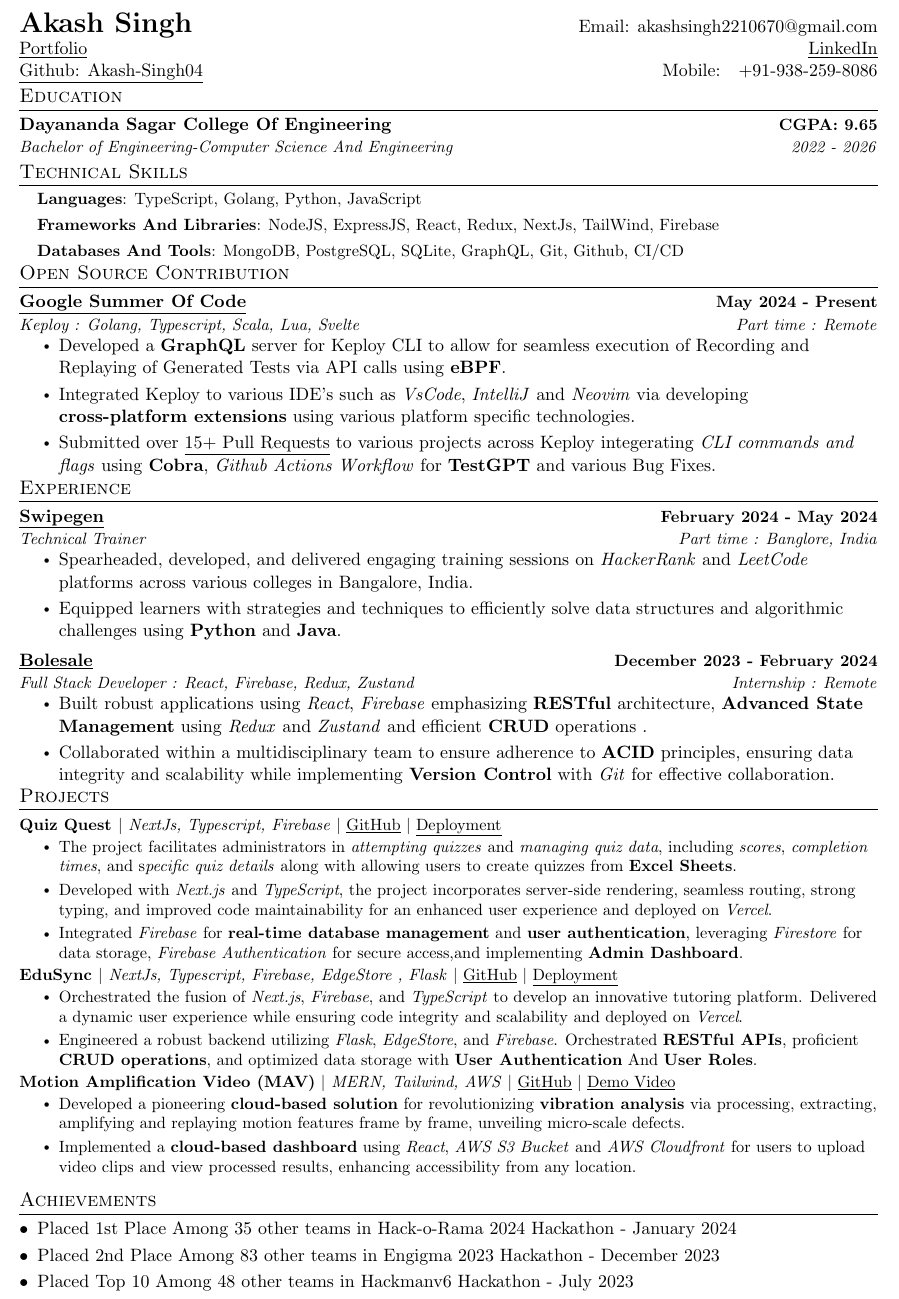
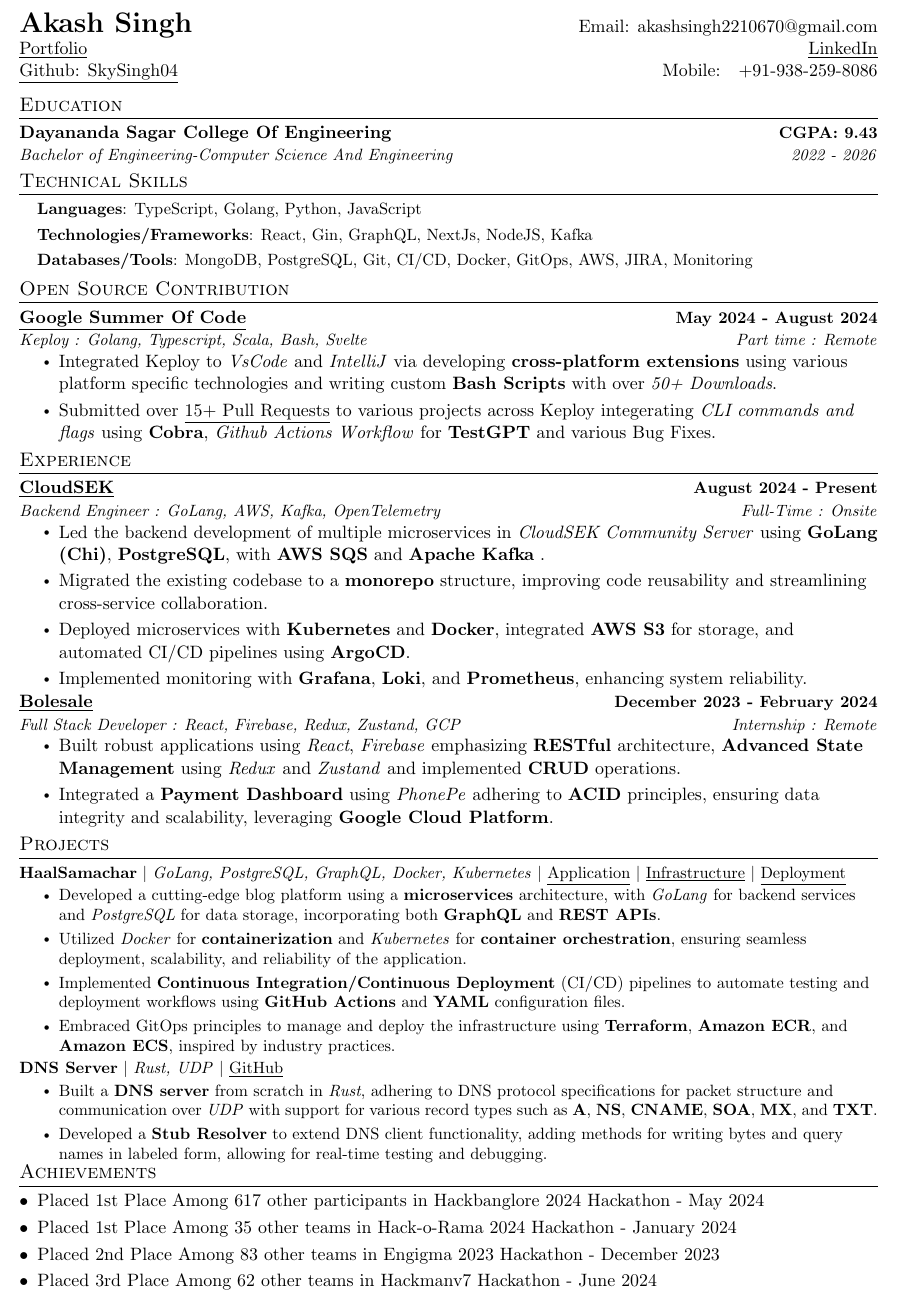
Before and after one commit to SkySingh04/Resume-Archive, a LaTeX document (main.tex): part of the page, cut so that both start at the same text. Compiled offline with pdfLaTeX.

Commit message:
Update main.tex

```diff
--- a/main.tex
+++ b/main.tex
@@ -101,12 +101,14 @@
 %%%%%%  CV STARTS HERE  %%%%%%
 
 \begin{document}
+
 %----------HEADING-----------------
 \begin{tabular*}{\textwidth}{l@{\extracolsep{\fill}}r}
 
+
   \textbf{{\LARGE Akash Singh}} & Email: \href{mailto:akashsingh2210670@gmail.com}{akashsingh2210670@gmail.com}\\
-  \underline{\href{https://meetakash.vercel.app/}{Portfolio}} & \underline{\href{https://www.linkedin.com/in/akash-singh-a57081253/}{LinkedIn}} \\
-  \underline{\href{https://github.com/Akash-Singh04}{Github: Akash-Singh04}} & Mobile:~~~+91-938-259-8086
+  \underline{\href{https://meetakash.vercel.app/}{Portfolio}} & \underline{\href{https://www.linkedin.com/in/skysingh04/}{LinkedIn}} \\
+  \underline{\href{https://github.com/SkySingh04}{Github: SkySingh04}} & Mobile:~~~+91-938-259-8086
 \end{tabular*}
 
 %-----------EDUCATION-----------------
@@ -115,11 +117,11 @@
 
 %   I have keen interest in computer science and public speaking. I enjoy socialising and building connections with people in my free time. I'm also interested in web development and data science, while also learning new technologies everyday. When I'm not tinkering with my laptop, I enjoy participating in debates, hackathons and other social events that further help me build my personality and improve my network
 
-\vspace{-5pt}
+
 \section{Education}
   \resumeSubHeadingListStart
     \resumeSubheading
-        {Dayananda Sagar College Of Engineering}{CGPA: 9.65}
+        {Dayananda Sagar College Of Engineering}{CGPA: 9.43}
       {Bachelor of Engineering-Computer Science And Engineering}{2022 - 2026}
       \vspace{-5pt}
     \resumeSubHeadingListEnd
@@ -130,154 +132,174 @@
     \small{\item{
      \textbf{Languages}{: TypeScript, Golang, Python, JavaScript}
 
-    \textbf{Frameworks And Libraries}{: NodeJS, ExpressJS, React, Redux, NextJs, TailWind, Firebase}
+    \textbf{Technologies/Frameworks}{: React, Gin, GraphQL, NextJs, NodeJS, Kafka}
 
-     \textbf{Databases And Tools}{: MongoDB, PostgreSQL, SQLite, GraphQL, Git, Github, CI/CD} \\
+     \textbf{Databases/Tools}{: MongoDB, PostgreSQL, Git, CI/CD, Docker, GitOps, AWS, JIRA, Monitoring} \\
 
     }}
  \end{itemize}
- \vspace{-13pt}
+ \vspace{-10pt}
 %-----------Open Source-----------------
 \section{Open Source Contribution}
     \resumeSubHeadingListStart
         \resumeSubheading
             {\underline{\href{https://summerofcode.withgoogle.com/programs/2024/projects/XKj0YXC7}{Google Summer Of Code}}}
-            {May 2024 - Present}
-            {Keploy : Golang, Typescript, Scala, Lua, Svelte }{Part time : Remote}
+            {May 2024 - August 2024}
+            {Keploy : Golang, Typescript, Scala, Bash, Svelte }{Part time : Remote}
             \resumeItemListStart
-                \item Developed a \textbf{GraphQL} server for Keploy CLI to allow for seamless execution of Recording and Replaying of Generated Tests via API calls using \textbf{eBPF}.
-                \item Integrated Keploy to various IDE's such as \textit{VsCode}, \textit{IntelliJ} and \textit{Neovim} via developing \textbf{cross-platform extensions} using various platform specific technologies.
-                \item Submitted over \underline{\href{https://gist.github.com/Akash-Singh04/6583e1be7b05b818df7d5b224b37df67}{15+ Pull Requests}} to various projects across Keploy integerating \textit{CLI commands and flags} using \textbf{Cobra}, \textit{Github Actions Workflow} for \textbf{TestGPT} and various Bug Fixes.
+                % \item Developed a \textbf{GraphQL} server for Keploy CLI to allow for seamless execution of \textit{Recording} and \textit{Replaying} of Generated Tests via API calls using \textbf{eBPF}.
+                \item Integrated Keploy to \textit{VsCode} and \textit{IntelliJ} via developing \textbf{cross-platform extensions} using various platform specific technologies and writing custom \textbf{Bash Scripts} with over \textit{50+ Downloads}.
+
+                \item Submitted over \underline{\href{https://gist.github.com/SkySingh04/6583e1be7b05b818df7d5b224b37df67}{15+ Pull Requests}} to various projects across Keploy integerating \textit{CLI commands and flags} using \textbf{Cobra}, \textit{Github Actions Workflow} for \textbf{TestGPT} and various Bug Fixes.
                 % \item Enhanced {\href{https://github.com/keploy/keploy}{Keploy CLI}} via implementing \textbf{CLI Commands} with \textbf{Cobra} including \textbf{Update}, \textbf{Normalise} commands alongside adding \textbf{CLI Flags} such as \textbf{--version} flag, and \textbf{--enableANSIColor}.
                 % \item Enhanced \textbf{Github Actions Workflow} for {\href{https://github.com/keploy/TestGPT}{TestGPT}} alongside various \textbf{Bug Fixes} And \textbf{Documentation} updates
                 % to improve user experience.\href{}{Contributions}
             \resumeItemListEnd
     \resumeSubHeadingListEnd
-\vspace{-12pt}
+\vspace{-10pt}
 %-----------Experience-----------------
 \section{Experience}
-    \resumeSubHeadingListStart
-    \resumeSubheading
-		{\href{https://www.linkedin.com/company/swipegen/}{\underline{Swipegen}}}{February 2024 -  May 2024}
-		{Technical Trainer}{Part time : Banglore, India}
-		\resumeItemListStart
-        \item Spearheaded, developed, and delivered engaging training sessions on \textit{HackerRank} and \textit{LeetCode} platforms across various colleges in Bangalore, India.
-        \item Equipped learners with strategies and techniques to efficiently solve data structures and algorithmic challenges using \textbf{Python} and \textbf{Java}.
-        % \item \textbf{Spearheaded} comprehensive virtual instruction in Full Stack Development at CodingZen, providing insightful guidance on \textbf{front-end} and \textbf{back-end} technologies to a diverse cohort of students.
-        % \item Developed and delivered a \textit{dynamic curriculum}, integrating real-world projects and interactive sessions to facilitate \textit{hands-on learning experiences}, enabling students to grasp complex concepts effectively.
-		\resumeItemListEnd
+\resumeSubHeadingListStart
+  \resumeSubheading
+{\href{https://cloudsek.com/}{\underline{CloudSEK}}}{August 2024 - Present}
+  {Backend Engineer : GoLang, AWS, Kafka, OpenTelemetry}{Full-Time : Onsite}
+  \resumeItemListStart
+  \item Led the backend development of multiple microservices in \textit{CloudSEK Community Server} using \textbf{GoLang (Chi)}, \textbf{PostgreSQL}, with \textbf{AWS SQS} and \textbf{Apache Kafka} .
+  \item Migrated the existing codebase to a \textbf{monorepo} structure, improving code reusability and streamlining cross-service collaboration.
+  \item Deployed microservices with \textbf{Kubernetes} and \textbf{Docker}, integrated \textbf{AWS S3} for storage, and automated CI/CD pipelines using \textbf{ArgoCD}.
+  \item Implemented monitoring with \textbf{Grafana}, \textbf{Loki}, and \textbf{Prometheus}, enhancing system reliability.
+  \resumeItemListEnd
+
+
+  %   \resumeSubHeadingListStart
+  %   \resumeSubheading
+		% {\href{https://www.linkedin.com/company/swipegen/}{\underline{Swipegen}}}{February 2024 -  May 2024}
+		% {Technical Trainer}{Part time : Banglore, India}
+		% \resumeItemListStart
+  %       \item Spearheaded, developed, and delivered engaging training sessions on \textit{HackerRank} and \textit{LeetCode} platforms across various colleges in Bangalore, India using \textbf{Python} and \textbf{Java}.
+  %       % \item Equipped learners with strategies and techniques to efficiently solve data structures and algorithmic challenges using \textbf{Python} and \textbf{Java}.
+  %       % \item \textbf{Spearheaded} comprehensive virtual instruction in Full Stack Development at CodingZen, providing insightful guidance on \textbf{front-end} and \textbf{back-end} technologies to a diverse cohort of students.
+  %       % \item Developed and delivered a \textit{dynamic curriculum}, integrating real-world projects and interactive sessions to facilitate \textit{hands-on learning experiences}, enabling students to grasp complex concepts effectively.
+  \vspace{-4pt}
         \resumeSubheading
 		{\href{https://seller.bolesale.com/}{\underline{Bolesale}}}{December 2023 -  February 2024}
-		{Full Stack Developer : React, Firebase, Redux, Zustand}{Internship : Remote}
+		{Full Stack Developer : React, Firebase, Redux, Zustand, GCP}{Internship : Remote}
 		\resumeItemListStart
-        \item Built robust applications using \textit{React}, \textit{Firebase} emphasizing \textbf{RESTful} architecture, \textbf{Advanced State Management} using \textit{Redux} and \textit{Zustand} and efficient \textbf{CRUD} operations .
-        \item Collaborated within a multidisciplinary team to ensure adherence to \textbf{ACID} principles, ensuring data integrity and scalability while implementing \textbf{Version Control} with \textit{Git} for effective collaboration.
+        \item Built robust applications using \textit{React}, \textit{Firebase} emphasizing \textbf{RESTful} architecture, \textbf{Advanced State Management} using \textit{Redux} and \textit{Zustand} and implemented \textbf{CRUD} operations.
+       \item Integrated a \textbf{Payment Dashboard} using \textit{PhonePe} adhering to \textbf{ACID} principles, ensuring data integrity and scalability, leveraging \textbf{Google Cloud Platform}.
 		\resumeItemListEnd
-
-
 \resumeSubHeadingListEnd
 
 
-\vspace{-13pt}
+\vspace{-10pt}
 %-----------PROJECTS-----------------
+
 \section{Projects}
 \resumeSubHeadingListStart
-\resumeSubItem{\textbf{Quiz Quest }$|$\emph{ NextJs, Typescript, Firebase}
+\resumeSubItem{\textbf{HaalSamachar} $|$ \emph{GoLang, PostgreSQL, GraphQL, Docker, Kubernetes}
 $|$
-\textmd{\href{https://github.com/Akash-Singh04/QuizQuest}{\underline{GitHub}}}
+\textmd{\href{https://github.com/Akash-Singh04/Haalsamachar-app}{\underline{Application}}}
 $|$
-\textmd{\href{https://quiz-quest-delta.vercel.app/}{\underline{{Deployment}}}}
+\textmd{\href{https://github.com/Akash-Singh04/Haalsamachar-infra}{\underline{Infrastructure}}}
+$|$
+\textmd{\href{https://haal-samachar.vercel.app/}{\underline{Deployment}}}
 }{
-% \vspace{-5pt}
 \begin{itemize}
-\item The project facilitates administrators in \textit{attempting quizzes} and \textit{managing quiz data}, including \textit{scores}, \textit{completion times}, and s\textit{pecific quiz details} along with allowing users to create quizzes from \textbf{Excel Sheets}.
-\item Developed with \textit{Next.js} and \textit{TypeScript}, the project incorporates server-side rendering, seamless routing, strong typing, and improved code maintainability for an enhanced user experience and deployed on \textit{Vercel}.
-\item Integrated \textit{Firebase} for \textbf{real-time database management} and \textbf{user authentication}, leveraging \textit{Firestore} for data storage, \textit{Firebase Authentication} for secure access,and implementing \textbf{Admin Dashboard}.
+\item Developed a cutting-edge blog platform using a \textbf{microservices} architecture, with \textit{GoLang} for backend services and \textit{PostgreSQL} for data storage, incorporating both \textbf{GraphQL} and \textbf{REST APIs}.
+\item Utilized \textit{Docker} for \textbf{containerization} and \textit{Kubernetes} for \textbf{container orchestration}, ensuring seamless deployment, scalability, and reliability of the application.
+\item Implemented \textbf{Continuous Integration/Continuous Deployment} (CI/CD) pipelines to automate testing and deployment workflows using \textbf{GitHub Actions} and \textbf{YAML} configuration files.
+\item Embraced GitOps principles to manage and deploy the infrastructure using \textbf{Terraform}, \textbf{Amazon ECR}, and \textbf{Amazon ECS}, inspired by industry practices.
 \end{itemize}
 }
 \vspace{-10pt}
-\resumeSubItem{\textbf{EduSync }$|$\emph{ NextJs, Typescript, Firebase, EdgeStore , Flask}
+
+% \resumeSubItem{\textbf{HaalSamachar} $|$ \emph{GoLang, PostgreSQL, GraphQL, Docker, Kubernetes, Typescript}
+% $|$
+% \textmd{\href{https://github.com/Akash-Singh04/HaalSamachar}{\underline{GitHub}}}
+% $|$
+% \textmd{\href{https://haal-samachar.vercel.app/}{\underline{{Deployment}}}}
+% }{
+% % \vspace{-5pt}
+% \begin{itemize}
+% \item Spearheaded the development of a cutting-edge blog website using a \textbf{microservices} architecture, employing \textit{GoLang} for backend services, \textit{PostgreSQL} for data storage, with \textbf{GraphQL} and \textbf{REST APIs}.
+% \item Utilised \textit{Docker} for \textbf{containerization} and \textit{Kubernetes} for \textbf{container orchestration}, ensuring seamless deployment, scalability, and reliability of the application.
+% \item Implemented \textbf{Continuous Integration/Continuous Deployment} (CI/CD) pipelines to automate testing and deployment workflows using \textbf{Github Actions} and \textbf{YAML} configuration files.
+% \end{itemize}
+% }
+% \vspace{-3pt}
+\resumeSubItem{\textbf{DNS Server} $|$ \emph{Rust, UDP}
 $|$
-\textmd{\href{https://github.com/Akash-Singh04/EduSync}{\underline{GitHub}}}
-$|$
-\textmd{\href{https://edu-sync-phi.vercel.app/}{\underline{Deployment}}}
-}{
-% \vspace{-5pt}
+\textmd{\href{https://github.com/Akash-Singh04/DNS-Server-Rust}{\underline{GitHub}}}
+% $|$
+% \textmd{\href{https://quiz-quest-delta.vercel.app}{\underline{{Deployment}}}}
+}
+{
 \begin{itemize}
-\item Orchestrated the fusion of \textit{Next.js}, \textit{Firebase}, and \textit{TypeScript} to develop an innovative tutoring platform. Delivered a dynamic user experience while ensuring code integrity and scalability and deployed on \textit{Vercel}.
-% \item Leveraged Falcon 7B's advanced AI capabilities to enhance the platform with state-of-the-art \textbf{natural language processing} and integrated it into an \textbf{NLP Chatbot}.
-\item Engineered a robust backend utilizing \textit{Flask}, \textit{EdgeStore}, and \textit{Firebase}. Orchestrated \textbf{RESTful APIs}, proficient \textbf{CRUD operations}, and optimized data storage with \textbf{User Authentication} And \textbf{User Roles}.
+\item Built a \textbf{DNS server} from scratch in \textit{Rust}, adhering to DNS protocol specifications for packet structure and communication over \textit{UDP} with support for various record types such as \textbf{A}, \textbf{NS}, \textbf{CNAME}, \textbf{SOA}, \textbf{MX}, and \textbf{TXT}.
+% \item Implemented core components including \textbf{Header}, \textbf{Question}, \textbf{Record}, and \textbf{Byte Packet Buffer} to manage DNS queries and responses, enabling efficient name resolution and response code handling.
+\item Developed a \textbf{Stub Resolver} to extend DNS client functionality, adding methods for writing bytes and query names in labeled form, allowing for real-time testing and debugging.
+% \item Enhanced the server to support various record types such as \textbf{A}, \textbf{NS}, \textbf{CNAME}, \textbf{SOA}, \textbf{MX}, and \textbf{TXT}, facilitating comprehensive DNS query handling.
 \end{itemize}
 }
+
 \vspace{-10pt}
-\resumeSubItem{\textbf{Motion Amplification Video (MAV)} $|$\emph{ MERN, Tailwind, AWS}
-$|$
-\textmd{\href{https://github.com/Akash-Singh04/Motion-Amplification-Video}{\underline{GitHub}}}
-$|$
-\textmd{\href{https://youtu.be/ygeVFEa4_oo}{\underline{Demo Video}}
-}
-}{
-% \vspace{-5pt}
-\begin{itemize}
-\item Developed a pioneering \textbf{cloud-based solution} for revolutionizing \textbf{vibration analysis} via processing, extracting, amplifying and replaying motion features frame by frame, unveiling micro-scale defects.
-\item Implemented a \textbf{cloud-based dashboard} using \textit{React}, \textit{AWS S3 Bucket} and \textit{AWS Cloudfront} for users to upload video clips and view processed results, enhancing accessibility from any location.
-% \item Contributed to the development of the \textbf{user interface (UI)} to provide essential data outputs such as \textbf{time waveforms} and \textbf{FFT spectra} for in-depth vibration analysis.
-\end{itemize}
-\vspace{-5pt}
-}
-
-
-% \resumeSubItem{\textbf{ClassSnap} $|$\emph{Selenium Web Driver,MERN,Python}
+% \resumeSubItem{\textbf{QuizQuest }$|$\emph{ NextJs, Typescript, Firebase}
 % $|$
-% \textmd{\href{https://github.com/Akash-Singh04/ClassSnap}{GitHub}}
+% \textmd{\href{https://github.com/Akash-Singh04/QuizQuest}{\underline{GitHub}}}
 % $|$
-% \textmd{\href{https://youtu.be/c7Uv2kCQrRw}{Demo Video}}
+% \textmd{\href{https://quiz-quest-delta.vercel.app/}{\underline{{Deployment}}}}
 % }{
-% \vspace{-5pt}
+% % \vspace{-5pt}
 % \begin{itemize}
-% \item Developed an innovative web application, \textbf{ClassSnap}, that automates note generation for online classes thus enhancing learning and improving student retention and attentiveness.
-% \item \textbf{Automates} note-taking using automated text extraction via \textbf{OCR Engine} from lectures' video and audio content and then summarizing and preparing PDF Notes via \textbf{Google's Pegasus Model}.
-% \item \textbf{Lead} a team of 4 people, organizing regular team meetings and collaborating on \textbf{Github} while contributing on the \textbf{Selenium Web Driver} and the \textbf{User Dashboard} for easy access of generated notes.
+% \item The project facilitates administrators in \textit{attempting quizzes} and \textit{managing quiz data}, allowing users to create quizzes from \textbf{Excel Sheets} with \textit{Firebase} for \textbf{real-time database management} and \textbf{user authentication}.
+% \item Developed with \textit{Next.js} and \textit{TypeScript}, the project incorporates server-side rendering, seamless routing, strong typing, and improved code maintainability for an enhanced user experience and deployed on \textit{Vercel}.
+% \item Successfully deployed and maintained the application to serve over \textbf{240 students} across my college department.
+% % \item Integrated \textit{Firebase} for \textbf{real-time database management} and \textbf{user authentication}, leveraging \textit{Firestore} for data storage, \textit{Firebase Authentication} for secure access,and implementing \textbf{Admin Dashboard}.
 % \end{itemize}
 % }
-% \vspace{-5pt}
 
-% \resumeSubItem{\textbf{SleepSense} $|$\emph{Python,Flask,Tensorflow}
+% \vspace{-8pt}
+% \resumeSubItem{\textbf{EduSync }$|$\emph{ NextJs, Typescript, Firebase, EdgeStore, Flask}
 % $|$
-% \textmd{\href{https://github.com/Akash-Singh04/SleepSense}{GitHub}}
+% \textmd{\href{https://github.com/Akash-Singh04/EduSync}{\underline{GitHub}}}
+% $|$
+% \textmd{\href{https://edu-sync-phi.vercel.app/}{\underline{Deployment}}}
 % }{
-% \vspace{-5pt}
+% % \vspace{-5pt}
 % \begin{itemize}
-% \item Created \textbf{SleepSense}, a  vigilant guardian against driver fatigue leveraging machine learning combined with image processing techniques to detect driver drowsiness and provide real-time alerts.
-% \item \textbf Build a \textbf{User Interface} using Flask for users to access our ML model from anywhere and provide real time protection and monitoring.
-% \item Lead a team of 4 people and prepared prototype of project during \textbf{Hackman V.4} and placed \textbf{Top 10} collaborating on Github and improvising upon feedback received from mentors.
+% \item Orchestrated the fusion of \textit{Next.js}, \textit{Firebase}, and \textit{TypeScript} to develop an innovative tutoring platform. Delivered a dynamic user experience while ensuring code integrity and scalability and deployed on \textit{Vercel}.
+% % \item Leveraged Falcon 7B's advanced AI capabilities to enhance the platform with state-of-the-art \textbf{natural language processing} and integrated it into an \textbf{NLP Chatbot}.
+% \item Engineered a robust backend utilizing \textit{Flask}, \textit{EdgeStore}, and \textit{Firebase}. Orchestrated \textbf{RESTful APIs}, proficient \textbf{CRUD operations}, and optimized data storage with \textbf{User Authentication} And \textbf{User Roles}.
 % \end{itemize}
 % }
+% \vspace{-10pt}
+% \resumeSubItem{\textbf{Motion Amplification Video (MAV)} $|$\emph{ MERN, Tailwind, AWS}
+% $|$
+% \textmd{\href{https://github.com/Akash-Singh04/Motion-Amplification-Video}{\underline{GitHub}}}
+% $|$
+% \textmd{\href{https://youtu.be/ygeVFEa4_oo}{\underline{Demo Video}}
+% }
+% }{
+% % \vspace{-5pt}
+% \begin{itemize}
+% \item Developed a pioneering \textbf{cloud-based solution} for revolutionizing \textbf{vibration analysis} via processing, extracting, amplifying and replaying motion features frame by frame, unveiling micro-scale defects.
+% \item Implemented a \textbf{cloud-based dashboard} using \textit{React}, \textit{AWS S3 Bucket} and \textit{AWS Cloudfront} for users to upload video clips and view processed results, enhancing accessibility from any location.
+% \end{itemize}
 % \vspace{-5pt}
-
-% \resumeSubItem{\textbf{Gen-Z Diaries}  $|$\emph{Python,Flask,SQLite,BootStrap}
-% $|$
-% \textmd{\href{https://github.com/Akash-Singh04/Gen-Z-Diaries}{GitHub}}
-% }{
-% \vspace{-5pt}
-% \begin{itemize}
-% \item Crafted a fully responsive \textbf{Blog Website} catering to Generation Z, enabling users to compose, comment on, and delete blog posts via \textbf{REST API}.
-% \item Enhances digital self-expression and engagement among Gen-Z users, facilitated by seamless frontend-backend interactivity.
-
-% \end{itemize}
 % }
-% \vspace{-5pt}
 \resumeSubHeadingListEnd
-\vspace{-5pt}
+\vspace{-10pt}
 
 %-----------Awards-----------------
 \section{Achievements}
 \begin{description}[font=$\bullet$]
+\item {Placed \href{https://www.linkedin.com/posts/akash-singh-a57081253_everyoneisashark-hackbanglore-everyoneisashark-activity-7195865460859416577-k-Mu?utm_source=share&utm_medium=member_desktop}{1st Place} Among 617 other participants in Hackbanglore 2024 Hackathon - May 2024}
+\vspace{-5pt}
 \item {Placed \href{https://www.linkedin.com/posts/akash-singh-a57081253_hackorama-ai-ml-activity-7155577685312745472-r8Sm?utm_source=share&utm_medium=member_desktop}{1st Place} Among 35 other teams in Hack-o-Rama 2024 Hackathon - January 2024}
 \vspace{-5pt}
 \item {Placed \href{https://www.linkedin.com/posts/akash-singh-a57081253_enigma2023-hackathonwin-leadership-activity-7144367368339636224-ZRHx?utm_source=share&utm_medium=member_desktop}{2nd Place} Among 83 other teams in Engigma 2023 Hackathon - December 2023}
 \vspace{-5pt}
-\item {Placed \href{https://www.linkedin.com/posts/akash-singh-a57081253_machinelearning-activity-7079134591952846848-fUs9?utm_source=share&utm_medium=member_desktop}{Top 10} Among 48 other teams in Hackmanv6 Hackathon - July 2023}
+\item {Placed \href{https://www.linkedin.com/posts/akash-singh-a57081253_hackmanv7-innovation-hackathon-activity-7207800224327626753-LTbG?utm_source=share&utm_medium=member_desktop}{3rd Place} Among 62 other teams in Hackmanv7 Hackathon - June 2024}
 \vspace{-5pt}
 \vspace{-5pt}
 
```
